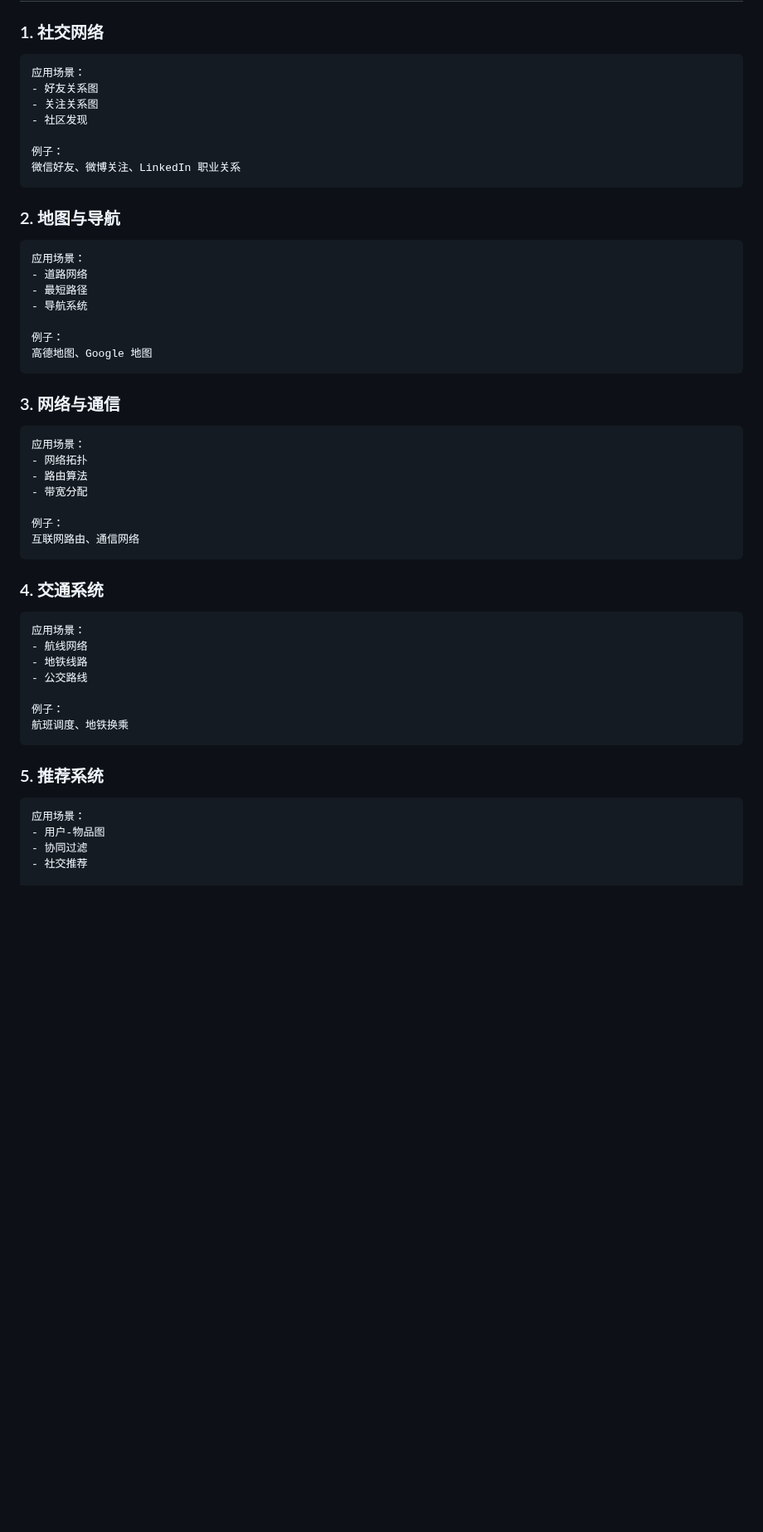
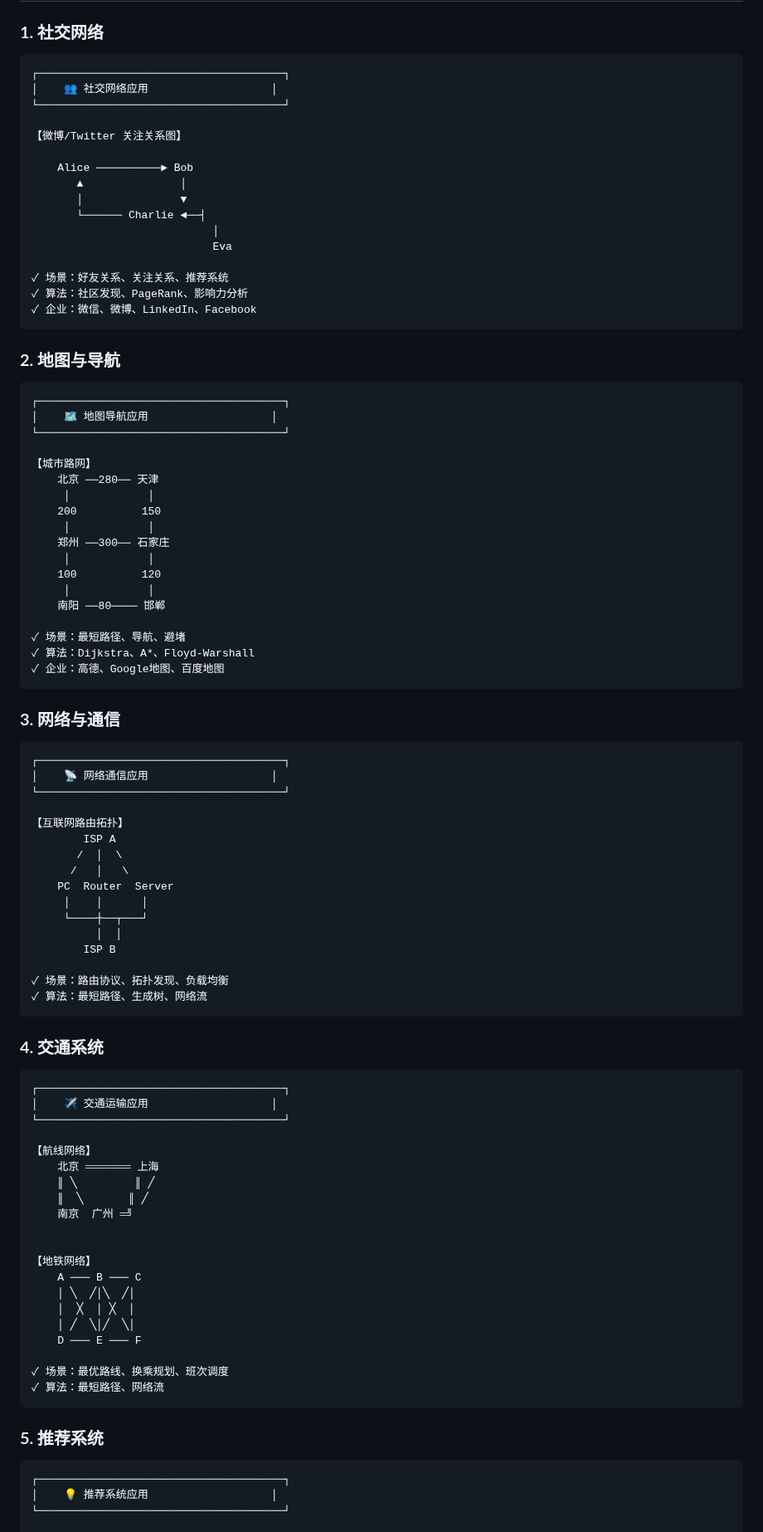
Before and after one commit to ProgramSkill/CppDemo, a Markdown page: CPPAlgorithm/图的基础知识.md, the part around one of its changes. Shown at 83% size. Drawn GitHub-style; blank space fills up the shorter version.

````diff
--- a/CPPAlgorithm/图的基础知识.md
+++ b/CPPAlgorithm/图的基础知识.md
@@ -660,56 +660,97 @@
 ### 1. 社交网络
 
 ```
-应用场景：
-- 好友关系图
-- 关注关系图
-- 社区发现
+┌──────────────────────────────────────┐
+│    👥 社交网络应用                   │
+└──────────────────────────────────────┘
 
-例子：
-微信好友、微博关注、LinkedIn 职业关系
+【微博/Twitter 关注关系图】
+
+    Alice ──────────► Bob
+       ▲               │
+       │               ▼
+       └────── Charlie ◄──┤
+                            │
+                            Eva
+
+✓ 场景：好友关系、关注关系、推荐系统
+✓ 算法：社区发现、PageRank、影响力分析
+✓ 企业：微信、微博、LinkedIn、Facebook
 ```
 
 ### 2. 地图与导航
 
 ```
-应用场景：
-- 道路网络
-- 最短路径
-- 导航系统
+┌──────────────────────────────────────┐
+│    🗺️ 地图导航应用                   │
+└──────────────────────────────────────┘
 
-例子：
-高德地图、Google 地图
+【城市路网】
+    北京 ──280── 天津
+     │            │
+    200          150
+     │            │
+    郑州 ──300── 石家庄
+     │            │
+    100          120
+     │            │
+    南阳 ──80──── 邯郸
+
+✓ 场景：最短路径、导航、避堵
+✓ 算法：Dijkstra、A*、Floyd-Warshall
+✓ 企业：高德、Google地图、百度地图
 ```
 
 ### 3. 网络与通信
 
 ```
-应用场景：
-- 网络拓扑
-- 路由算法
-- 带宽分配
+┌──────────────────────────────────────┐
+│    📡 网络通信应用                   │
+└──────────────────────────────────────┘
 
-例子：
-互联网路由、通信网络
+【互联网路由拓扑】
+        ISP A
+       /  │  \
+      /   │   \
+    PC  Router  Server
+     │    │      │
+     └────┼──┬───┘
+          │  │
+        ISP B
+
+✓ 场景：路由协议、拓扑发现、负载均衡
+✓ 算法：最短路径、生成树、网络流
 ```
 
 ### 4. 交通系统
 
 ```
-应用场景：
-- 航线网络
-- 地铁线路
-- 公交路线
+┌──────────────────────────────────────┐
+│    ✈️ 交通运输应用                   │
+└──────────────────────────────────────┘
 
-例子：
-航班调度、地铁换乘
+【航线网络】
+    北京 ═══════ 上海
+    ║ ╲         ║ ╱
+    ║  ╲       ║ ╱
+    南京  广州 ═╝
+
+
+【地铁网络】
+    A ─── B ─── C
+    │ ╲  ╱│╲  ╱│
+    │  ╳  │ ╳  │
+    │ ╱  ╲│╱  ╲│
+    D ─── E ─── F
+
+✓ 场景：最优路线、换乘规划、班次调度
+✓ 算法：最短路径、网络流
 ```
 
 ### 5. 推荐系统
 
 ```
-应用场景：
-- 用户-物品图
-- 协同过滤
-- 社交推荐
+┌──────────────────────────────────────┐
+│    💡 推荐系统应用                   │
+└──────────────────────────────────────┘
 
````
Also changed, not shown: other parts of CPPAlgorithm/图的基础知识.md (+59 -21 lines).
